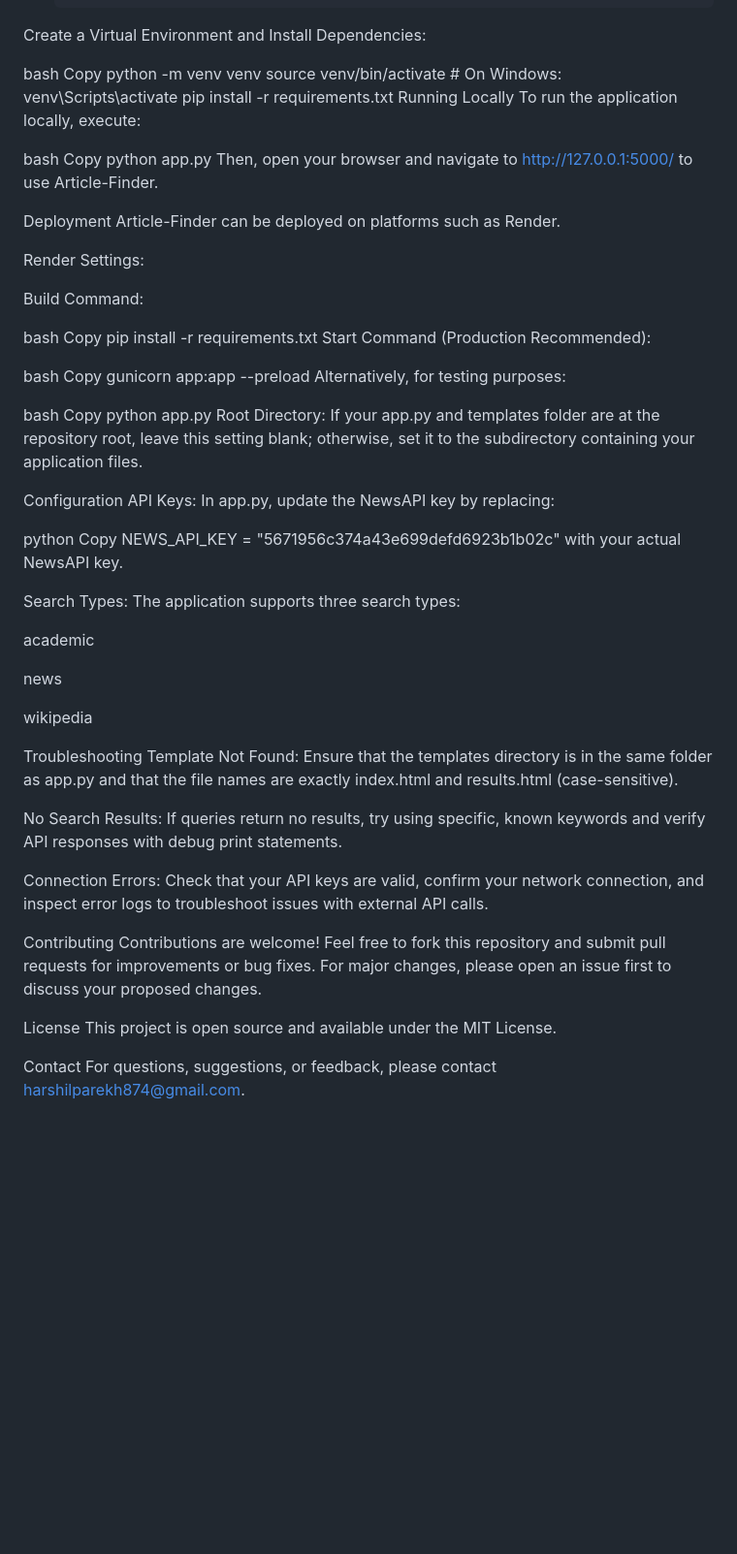
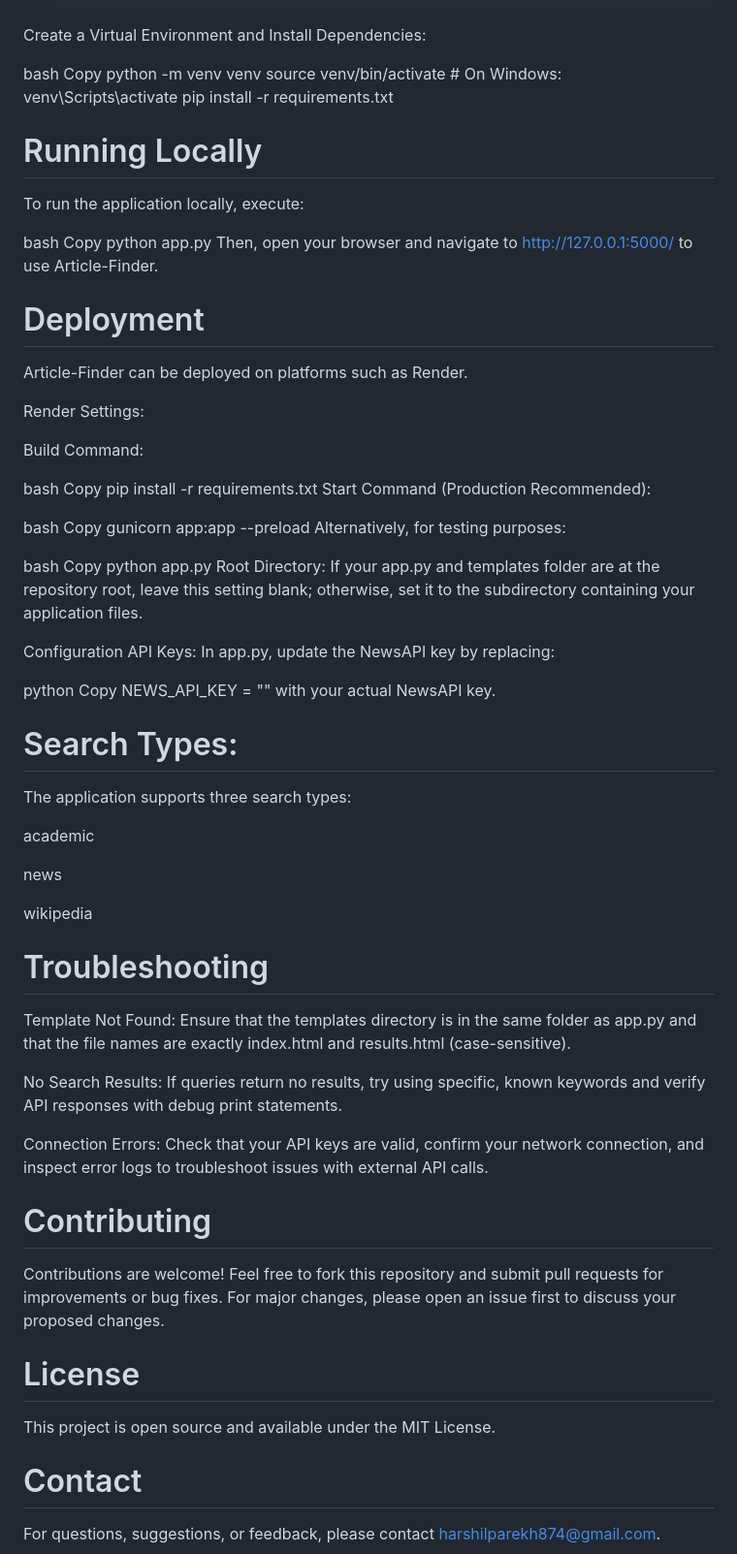
Before and after one commit to harshilparekh874/Article-Finder, a Markdown page: README.md, the part around the change. Shown at 97% size. GitHub-like rendering; blank space fills up the shorter version.

```diff
--- a/README.md
+++ b/README.md
@@ -60,7 +60,7 @@ Copy
 python -m venv venv
 source venv/bin/activate      # On Windows: venv\Scripts\activate
 pip install -r requirements.txt
-Running Locally
+# Running Locally
 To run the application locally, execute:
 
 bash
@@ -68,7 +68,7 @@ Copy
 python app.py
 Then, open your browser and navigate to http://127.0.0.1:5000/ to use Article-Finder.
 
-Deployment
+# Deployment
 Article-Finder can be deployed on platforms such as Render.
 
 Render Settings:
@@ -97,10 +97,10 @@ In app.py, update the NewsAPI key by replacing:
 
 python
 Copy
-NEWS_API_KEY = "5671956c374a43e699defd6923b1b02c"
+NEWS_API_KEY = ""
 with your actual NewsAPI key.
 
-Search Types:
+# Search Types:
 The application supports three search types:
 
 academic
@@ -109,7 +109,7 @@ news
 
 wikipedia
 
-Troubleshooting
+# Troubleshooting
 Template Not Found:
 Ensure that the templates directory is in the same folder as app.py and that the file names are exactly index.html and results.html (case-sensitive).
 
@@ -119,12 +119,12 @@ If queries return no results, try using specific, known keywords and verify API
 Connection Errors:
 Check that your API keys are valid, confirm your network connection, and inspect error logs to troubleshoot issues with external API calls.
 
-Contributing
+# Contributing
 Contributions are welcome!
 Feel free to fork this repository and submit pull requests for improvements or bug fixes. For major changes, please open an issue first to discuss your proposed changes.
 
-License
+# License
 This project is open source and available under the MIT License.
 
-Contact
+# Contact
 For questions, suggestions, or feedback, please contact harshilparekh874@gmail.com.
```
